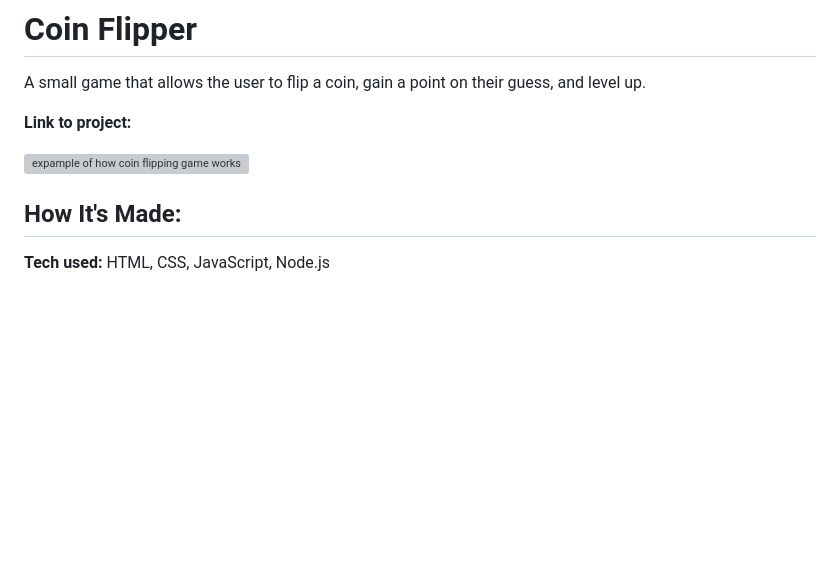
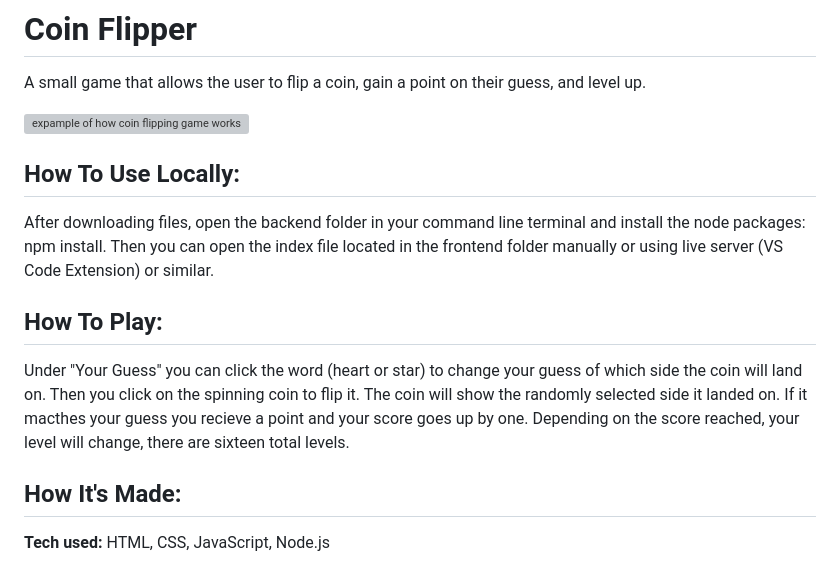
Before and after one commit to doncellanerdy/CoinFlipClicker, a Markdown page: README.md, the part around the change. Rendered like a GitHub page; blank space fills up the shorter version; grey boxes are pictures that could not be loaded.

```diff
--- a/README.md
+++ b/README.md
@@ -2,9 +2,19 @@
 
 A small game that allows the user to flip a coin, gain a point on their guess, and level up.
 
-**Link to project:**
+![expample of how coin flipping game works](https://github.com/diannedejesus/knowledge-aquisition/blob/main/coin-flipper/coinflipperv4.gif)
 
-![expample of how coin flipping game works](https://github.com/diannedejesus/knowledge-aquisition/blob/main/coin-flipper/coinflipperv4.gif)
+## How To Use Locally:
+
+After downloading files, open the backend folder in your command line terminal and install the node packages: npm install.
+Then you can open the index file located in the frontend folder manually or using live server (VS Code Extension) or similar.
+
+## How To Play:
+
+Under "Your Guess" you can click the word (heart or star) to change your guess of which side the coin will land on.
+Then you click on the spinning coin to flip it. The coin will show the randomly selected side it landed on.
+If it macthes your guess you recieve a point and your score goes up by one.
+Depending on the score reached, your level will change, there are sixteen total levels.
 
 ## How It's Made:
 
```
